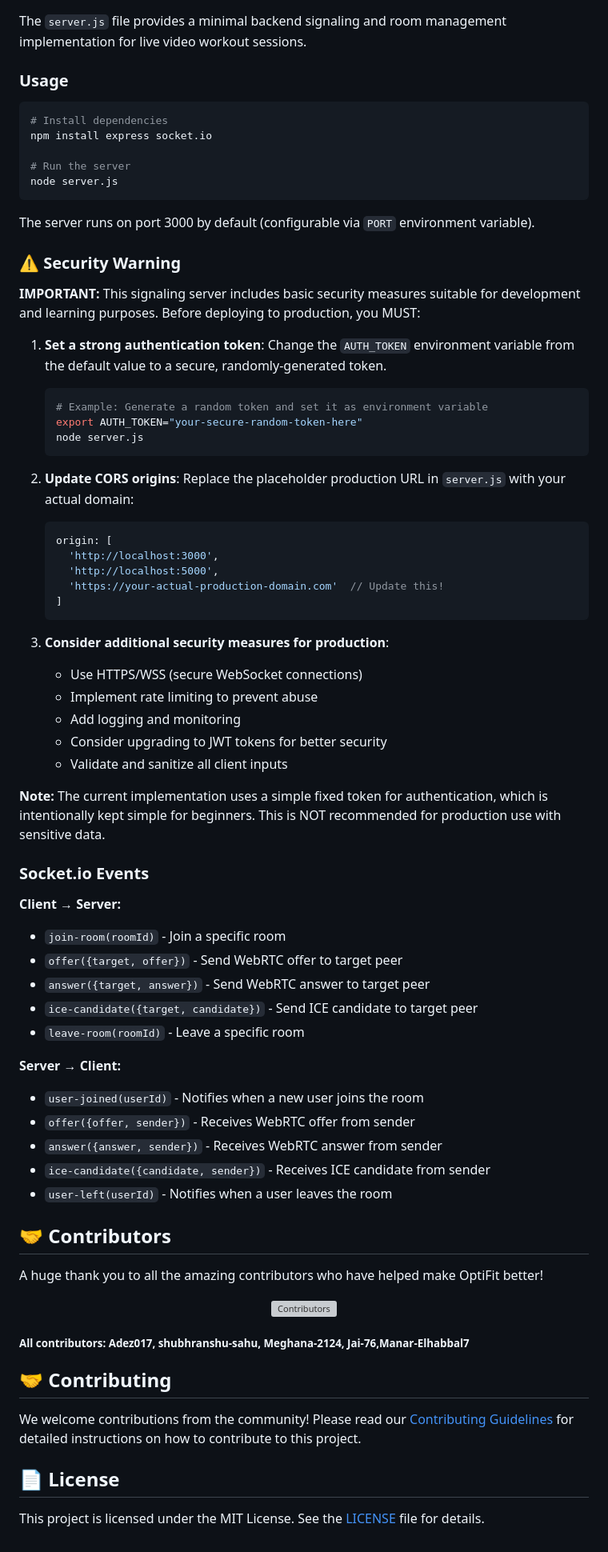
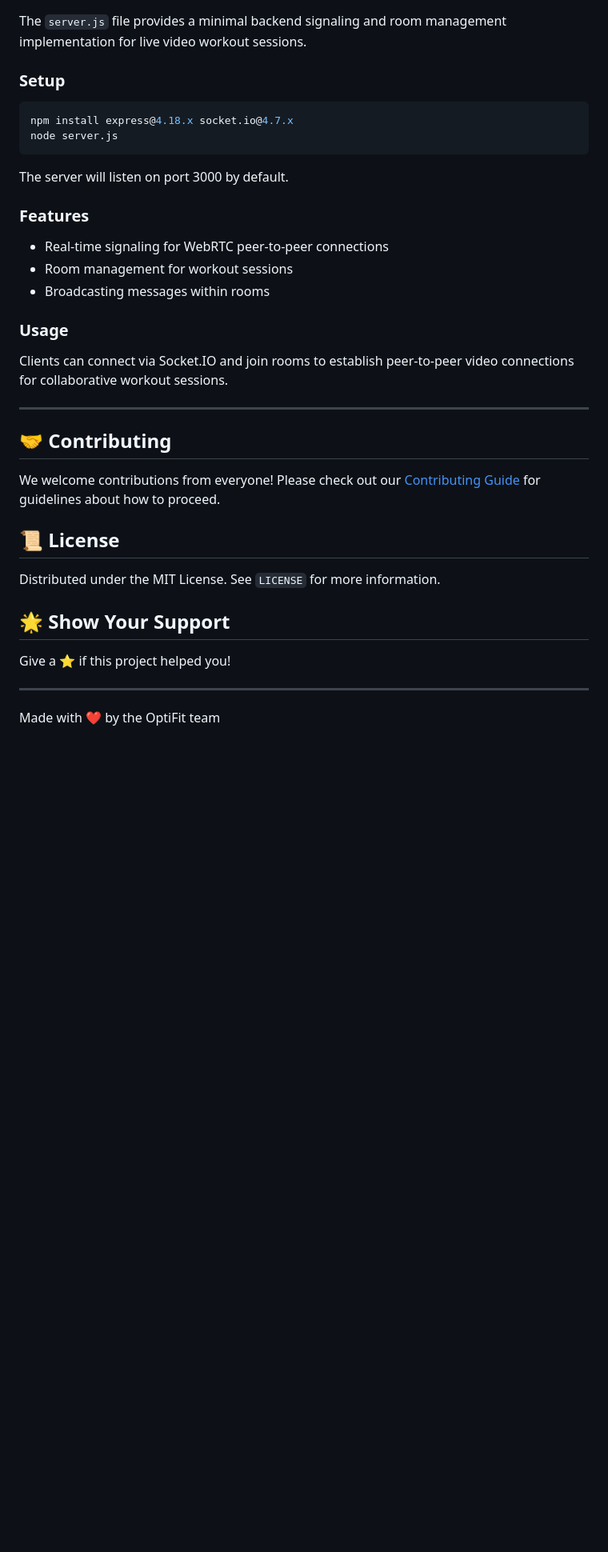
Before and after one commit to MasterAffan/OptiFit, a Markdown page: README.md, the part around one of its changes. Shown at 80% size. Rendered like a GitHub page; blank space fills up the shorter version; grey boxes are pictures that could not be loaded.

Commit message:
Fix markdown linting issues and add versioned package.json for stable installs
Updated README to improve formatting and clarity, including section headers and usage instructions.

````diff
--- a/README.md
+++ b/README.md
@@ -56,83 +54,39 @@ Ready to contribute? Follow our comprehensive setup guide to get both frontend a
 
 The `server.js` file provides a minimal backend signaling and room management implementation for live video workout sessions.
 
-### Usage
+### Setup
 
 ```bash
-# Install dependencies
-npm install express socket.io
-
-# Run the server
+npm install express@4.18.x socket.io@4.7.x
 node server.js
 ```
 
-The server runs on port 3000 by default (configurable via `PORT` environment variable).
+The server will listen on port 3000 by default.
 
-### ⚠️ Security Warning
+### Features
 
-**IMPORTANT:** This signaling server includes basic security measures suitable for development and learning purposes. Before deploying to production, you MUST:
+- Real-time signaling for WebRTC peer-to-peer connections
+- Room management for workout sessions
+- Broadcasting messages within rooms
 
-1. **Set a strong authentication token**: Change the `AUTH_TOKEN` environment variable from the default value to a secure, randomly-generated token.
-   ```bash
-   # Example: Generate a random token and set it as environment variable
-   export AUTH_TOKEN="your-secure-random-token-here"
-   node server.js
-   ```
+### Usage
 
-2. **Update CORS origins**: Replace the placeholder production URL in `server.js` with your actual domain:
-   ```javascript
-   origin: [
-     'http://localhost:3000',
-     'http://localhost:5000',
-     'https://your-actual-production-domain.com'  // Update this!
-   ]
-   ```
+Clients can connect via Socket.IO and join rooms to establish peer-to-peer video connections for collaborative workout sessions.
 
-3. **Consider additional security measures for production**:
-   - Use HTTPS/WSS (secure WebSocket connections)
-   - Implement rate limiting to prevent abuse
-   - Add logging and monitoring
-   - Consider upgrading to JWT tokens for better security
-   - Validate and sanitize all client inputs
-
-**Note:** The current implementation uses a simple fixed token for authentication, which is intentionally kept simple for beginners. This is NOT recommended for production use with sensitive data.
-
-### Socket.io Events
-
-**Client → Server:**
-
-- `join-room(roomId)` - Join a specific room
-- `offer({target, offer})` - Send WebRTC offer to target peer
-- `answer({target, answer})` - Send WebRTC answer to target peer
-- `ice-candidate({target, candidate})` - Send ICE candidate to target peer
-- `leave-room(roomId)` - Leave a specific room
-
-**Server → Client:**
-
-- `user-joined(userId)` - Notifies when a new user joins the room
-- `offer({offer, sender})` - Receives WebRTC offer from sender
-- `answer({answer, sender})` - Receives WebRTC answer from sender
-- `ice-candidate({candidate, sender})` - Receives ICE candidate from sender
-- `user-left(userId)` - Notifies when a user leaves the room
-
-## 🤝 Contributors
-
-A huge thank you to all the amazing contributors who have helped make OptiFit better!
-
-<p align="center">
-  <a href="https://github.com/MasterAffan/optifit/graphs/contributors">
-    <img src="https://contrib.rocks/image?repo=MasterAffan/optifit" alt="Contributors" />
-  </a>
-</p>
-
-<!-- If your name is not appearing in the contributors list above, please add it here manually. -->
-<sub><b>
-All contributors: Adez017, shubhranshu-sahu, Meghana-2124, Jai-76,Manar-Elhabbal7</b></sub>
+---
 
 ## 🤝 Contributing
 
-We welcome contributions from the community! Please read our [Contributing Guidelines](./CONTRIBUTING.md) for detailed instructions on how to contribute to this project.
+We welcome contributions from everyone! Please check out our [Contributing Guide](CONTRIBUTING.md) for guidelines about how to proceed.
 
-## 📄 License
+## 📜 License
 
-This project is licensed under the MIT License. See the [LICENSE](./LICENSE) file for details.
+Distributed under the MIT License. See `LICENSE` for more information.
+
+## 🌟 Show Your Support
+
+Give a ⭐️ if this project helped you!
+
+---
+
+Made with ❤️ by the OptiFit team
````
Also changed, not shown: other parts of README.md (+2 -4 lines).
